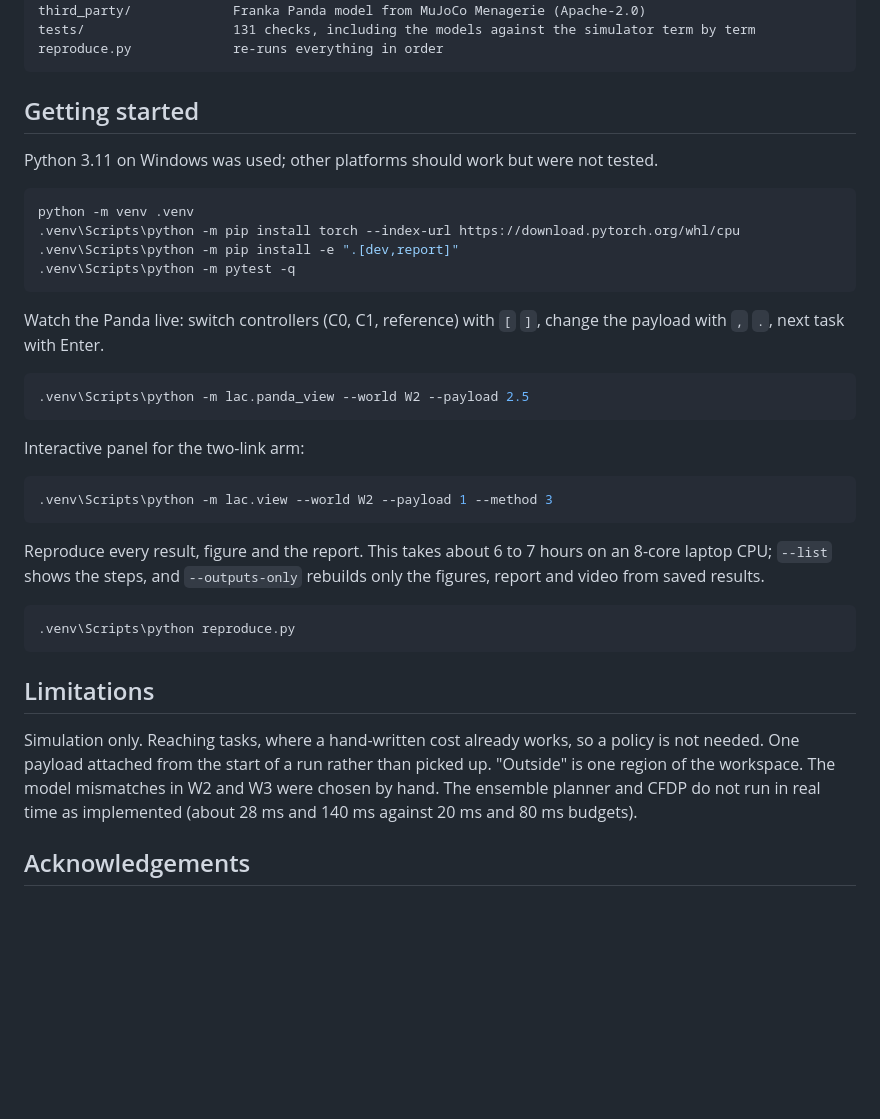
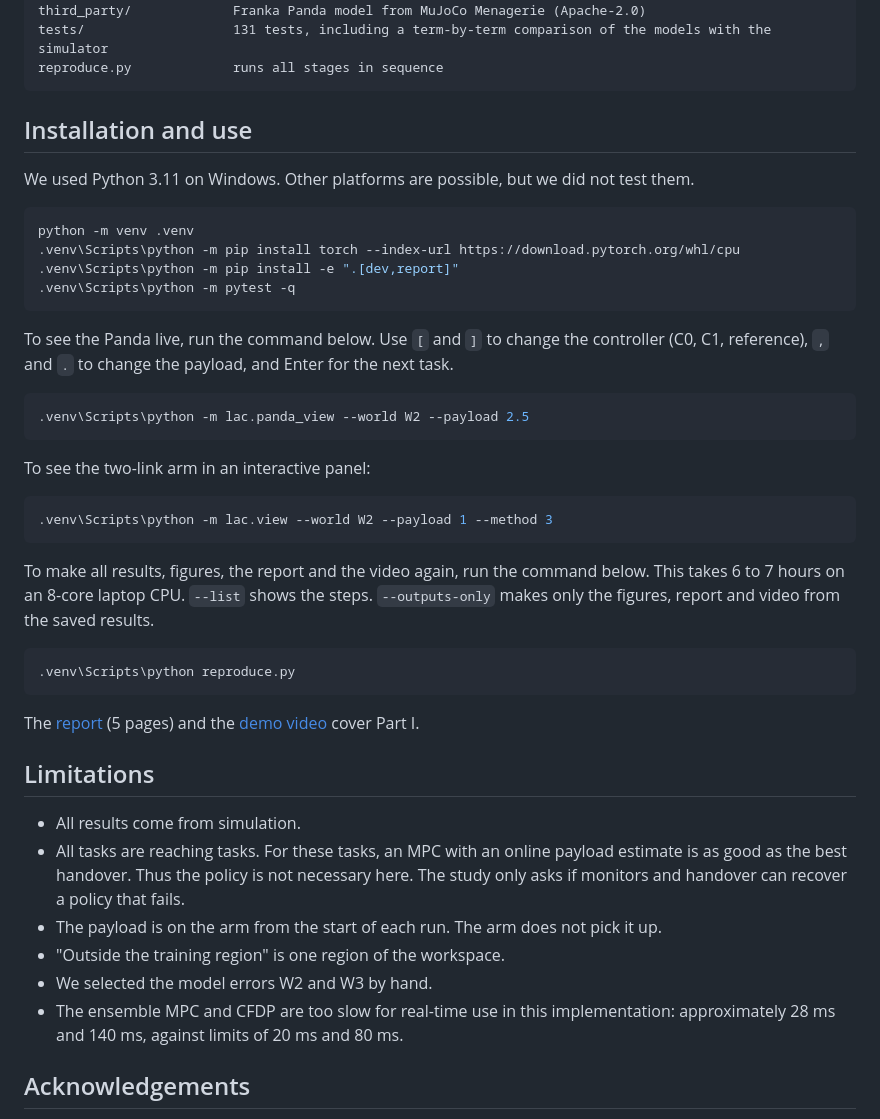
Before and after one commit to Shengwei-Li/Mphil_proj, a Markdown page: README.md, the part around one of its changes. Rendered like a GitHub page; folded sections open; blank space fills up the shorter version.

````diff
--- a/README.md
+++ b/README.md
@@ -115,14 +105,14 @@ results/                 saved tables and figures for every stage
 report/                  report source, figure and video scripts
 third_party/             Franka Panda model from MuJoCo Menagerie (Apache-2.0)
-tests/                   131 checks, including the models against the simulator term by term
-reproduce.py             re-runs everything in order
+tests/                   131 tests, including a term-by-term comparison of the models with the simulator
+reproduce.py             runs all stages in sequence
 ```
 
 </details>
 
-## Getting started
+## Installation and use
 
-Python 3.11 on Windows was used; other platforms should work but were not tested.
+We used Python 3.11 on Windows. Other platforms are possible, but we did not test them.
 
 ```bash
 python -m venv .venv
@@ -131,27 +121,34 @@ python -m venv .venv
 .venv\Scripts\python -m pytest -q
 ```
 
-Watch the Panda live: switch controllers (C0, C1, reference) with `[` `]`, change the payload with `,` `.`, next task with Enter.
+To see the Panda live, run the command below. Use `[` and `]` to change the controller (C0, C1, reference), `,` and `.` to change the payload, and Enter for the next task.
 
 ```bash
 .venv\Scripts\python -m lac.panda_view --world W2 --payload 2.5
 ```
 
-Interactive panel for the two-link arm:
+To see the two-link arm in an interactive panel:
 
 ```bash
 .venv\Scripts\python -m lac.view --world W2 --payload 1 --method 3
 ```
 
-Reproduce every result, figure and the report. This takes about 6 to 7 hours on an 8-core laptop CPU; `--list` shows the steps, and `--outputs-only` rebuilds only the figures, report and video from saved results.
+To make all results, figures, the report and the video again, run the command below. This takes 6 to 7 hours on an 8-core laptop CPU. `--list` shows the steps. `--outputs-only` makes only the figures, report and video from the saved results.
 
 ```bash
 .venv\Scripts\python reproduce.py
 ```
 
+The [report](report/main.pdf) (5 pages) and the [demo video](report/demo.mp4) cover Part I.
+
 ## Limitations
 
-Simulation only. Reaching tasks, where a hand-written cost already works, so a policy is not needed. One payload attached from the start of a run rather than picked up. "Outside" is one region of the workspace. The model mismatches in W2 and W3 were chosen by hand. The ensemble planner and CFDP do not run in real time as implemented (about 28 ms and 140 ms against 20 ms and 80 ms budgets).
+- All results come from simulation.
+- All tasks are reaching tasks. For these tasks, an MPC with an online payload estimate is as good as the best handover. Thus the policy is not necessary here. The study only asks if monitors and handover can recover a policy that fails.
+- The payload is on the arm from the start of each run. The arm does not pick it up.
+- "Outside the training region" is one region of the workspace.
+- We selected the model errors W2 and W3 by hand.
+- The ensemble MPC and CFDP are too slow for real-time use in this implementation: approximately 28 ms and 140 ms, against limits of 20 ms and 80 ms.
 
 ## Acknowledgements
 
````
Also changed, not shown: other parts of README.md (+58 -68 lines), docs/ARCHITECTURE.md (+1 -1 lines), docs/PROGRESS.md (+5 -3 lines), report/figures/readme_banner.png (deleted), report/figures/readme_handover.png, 4 other files.
